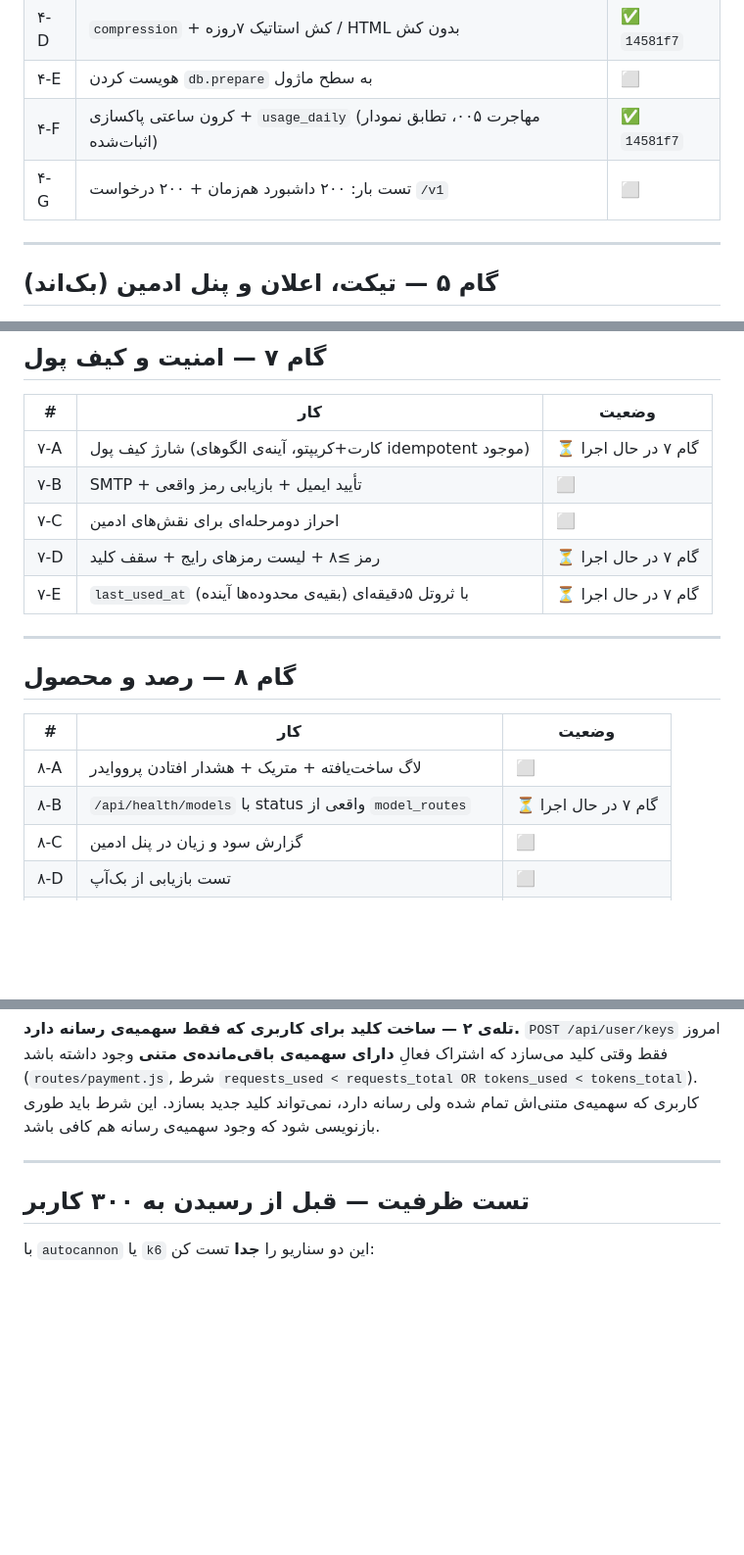
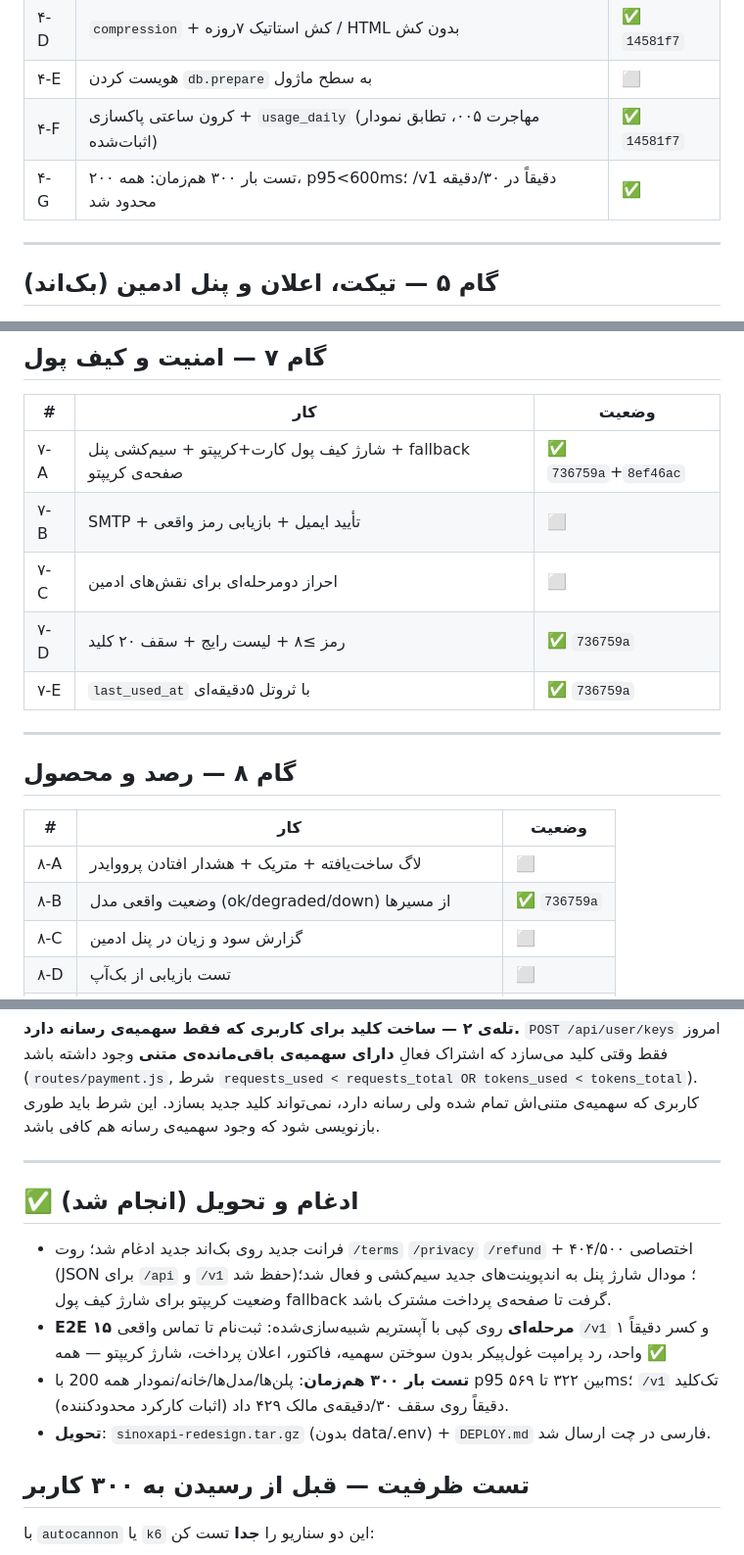
Before and after one commit to sinak1023/assister-auto-bot, a Markdown page: design/AUDIT-backlog.md, 3 parts joined by grey strips. Shown at 98% size. GitHub-like rendering; blank space fills up the shorter version.

Commit message:
Integration, E2E, load test and delivery complete
Gate 7 verified and closed. The integrated build — new frontend on the new
backend with legal routes, designed 404/500 handlers, the wired wallet
top-up and the shared crypto status route — passed a fifteen-step E2E on a
copy with a stub upstream, covering registration through a real /v1 round
trip with exact quota deduction, oversized-prompt rejection without quota
burn, invoices, payment notifications and a crypto top-up. Load at 300
simultaneous clients returned all-200 with p95 between 322 and 569ms on
read paths while a single key was throttled at exactly the configured 30
per minute. The deploy tarball (no database, no env) and the Persian
step-by-step guide were delivered in chat.

Co-Authored-By: Claude Opus 5 <noreply@anthropic.com>
Claude-Session: https://claude.ai/code/session_01GSoxnNZgX1Mn5WrFN9769z

```diff
--- a/design/AUDIT-backlog.md
+++ b/design/AUDIT-backlog.md
@@ -179,7 +179,7 @@
 | ۴-D | `compression` + کش استاتیک ۷روزه / HTML بدون کش | ✅ `14581f7` |
 | ۴-E | هویست کردن `db.prepare` به سطح ماژول | ⬜ |
 | ۴-F | کرون ساعتی پاکسازی + `usage_daily` (مهاجرت ۰۰۵، تطابق نمودار اثبات‌شده) | ✅ `14581f7` |
-| ۴-G | تست بار: ۲۰۰ داشبورد هم‌زمان + ۲۰۰ درخواست `/v1` | ⬜ |
+| ۴-G | تست بار ۳۰۰ هم‌زمان: همه ۲۰۰، p95<600ms؛ /v1 دقیقاً در ۳۰/دقیقه محدود شد | ✅ |
 
 ---
 
@@ -214,11 +214,11 @@
 
 | # | کار | وضعیت |
 |---|---|---|
-| ۷-A | شارژ کیف پول (کارت+کریپتو، آینه‌ی الگوهای idempotent موجود) | ⏳ گام ۷ در حال اجرا |
+| ۷-A | شارژ کیف پول کارت+کریپتو + سیم‌کشی پنل + fallback صفحه‌ی کریپتو | ✅ `736759a`+`8ef46ac` |
 | ۷-B | SMTP + تأیید ایمیل + بازیابی رمز واقعی | ⬜ |
 | ۷-C | احراز دومرحله‌ای برای نقش‌های ادمین | ⬜ |
-| ۷-D | رمز ≥۸ + لیست رمزهای رایج + سقف کلید | ⏳ گام ۷ در حال اجرا |
-| ۷-E | `last_used_at` با ثروتل ۵دقیقه‌ای (بقیه‌ی محدوده‌ها آینده) | ⏳ گام ۷ در حال اجرا |
+| ۷-D | رمز ≥۸ + لیست رایج + سقف ۲۰ کلید | ✅ `736759a` |
+| ۷-E | `last_used_at` با ثروتل ۵دقیقه‌ای | ✅ `736759a` |
 
 ---
 
@@ -227,7 +227,7 @@
 | # | کار | وضعیت |
 |---|---|---|
 | ۸-A | لاگ ساخت‌یافته + متریک + هشدار افتادن پرووایدر | ⬜ |
-| ۸-B | `/api/health/models` با status واقعی از `model_routes` | ⏳ گام ۷ در حال اجرا |
+| ۸-B | وضعیت واقعی مدل (ok/degraded/down) از مسیرها | ✅ `736759a` |
 | ۸-C | گزارش سود و زیان در پنل ادمین | ⬜ |
 | ۸-D | تست بازیابی از بک‌آپ | ⬜ |
 | ۸-E | کد تخفیف · رفرال · حساب تیمی · سقف هزینه · خروجی داده | ⬜ |
@@ -1086,6 +1086,17 @@ WHERE user_id = ? AND expires_at > datetime('now')
 
 ---
 
+## ✅ ادغام و تحویل (انجام شد)
+
+- فرانت جدید روی بک‌اند جدید ادغام شد؛ روت `/terms` `/privacy` `/refund` + ۴۰۴/۵۰۰ اختصاصی
+  (JSON برای `/api` و `/v1` حفظ شد)؛ مودال شارژ پنل به اندپوینت‌های جدید سیم‌کشی و فعال شد؛
+  وضعیت کریپتو برای شارژ کیف پول fallback گرفت تا صفحه‌ی پرداخت مشترک باشد.
+- **E2E ۱۵ مرحله‌ای** روی کپی با آپستریم شبیه‌سازی‌شده: ثبت‌نام تا تماس واقعی `/v1` و کسر
+  دقیقاً ۱ واحد، رد پرامپت غول‌پیکر بدون سوختن سهمیه، فاکتور، اعلان پرداخت، شارژ کریپتو — همه ✅
+- **تست بار ۳۰۰ هم‌زمان**: پلن‌ها/مدل‌ها/خانه/نمودار همه 200 با p95 بین ۳۲۲ تا ۵۶۹ms؛
+  `/v1` تک‌کلید دقیقاً روی سقف ۳۰/دقیقه‌ی مالک ۴۲۹ داد (اثبات کارکرد محدودکننده).
+- **تحویل**: `sinoxapi-redesign.tar.gz` (بدون data/.env) + `DEPLOY.md` فارسی در چت ارسال شد.
+
 ## تست ظرفیت — قبل از رسیدن به ۳۰۰ کاربر
 
 با `autocannon` یا `k6` این دو سناریو را **جدا** تست کن:
```
